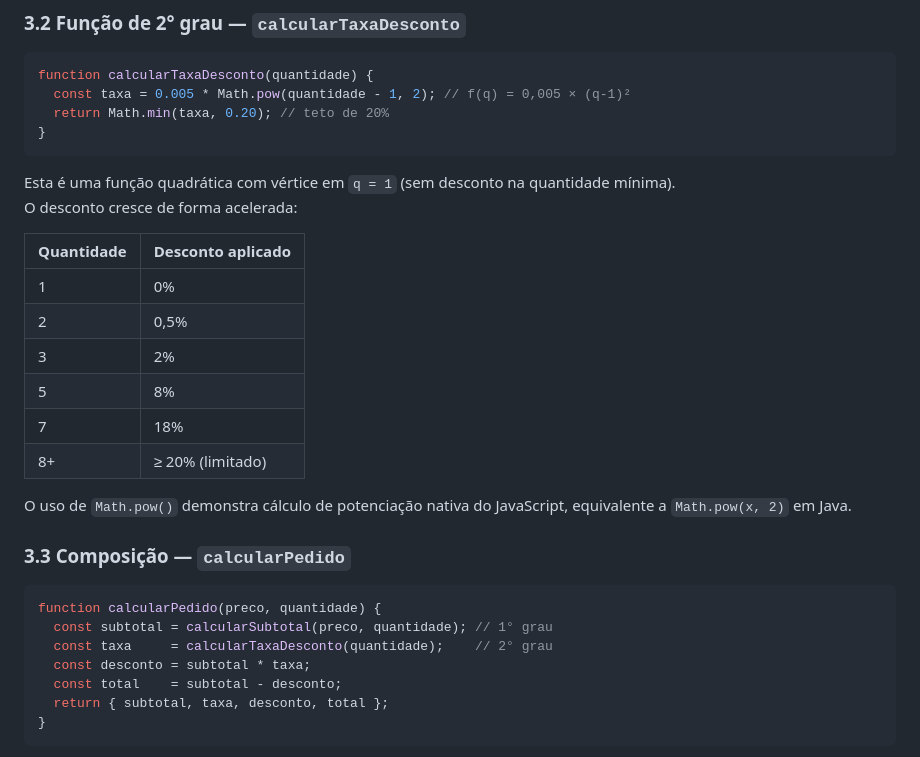
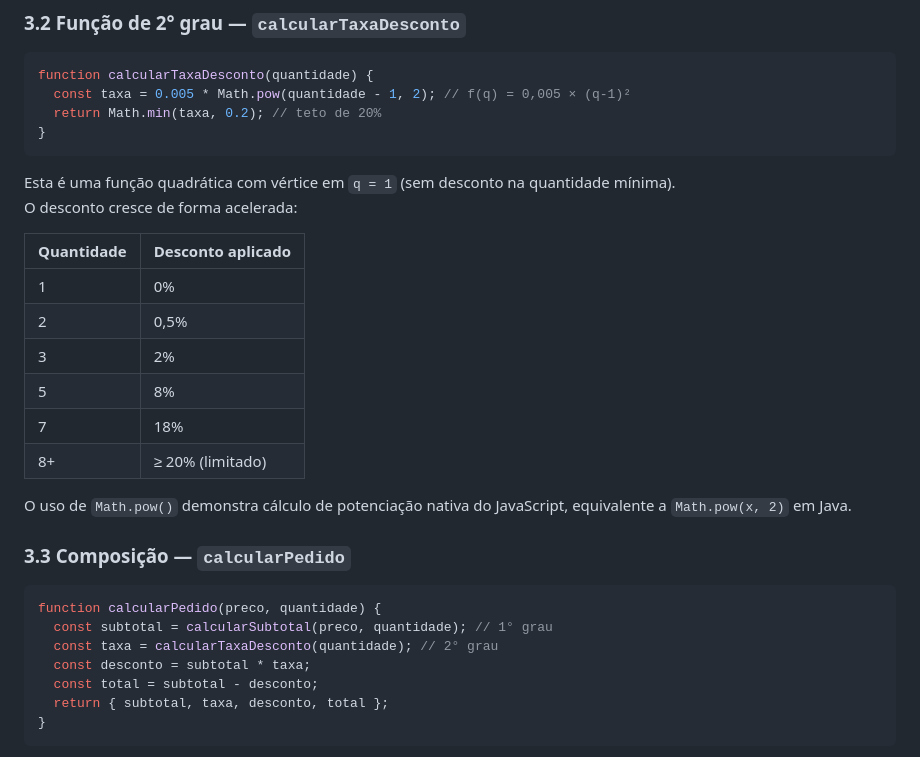
Before and after one commit to FiapOnGrupo5/happy-game, a Markdown page: docs/FASE3_ATUALIZACOES.md, the part around one of its changes. GitHub-like rendering.

````diff
--- a/docs/FASE3_ATUALIZACOES.md
+++ b/docs/FASE3_ATUALIZACOES.md
@@ -164,7 +181,7 @@ Exemplo: `calcularSubtotal(199.90, 3)` → **R$ 599,70**
 ```javascript
 function calcularTaxaDesconto(quantidade) {
   const taxa = 0.005 * Math.pow(quantidade - 1, 2); // f(q) = 0,005 × (q-1)²
-  return Math.min(taxa, 0.20); // teto de 20%
+  return Math.min(taxa, 0.2); // teto de 20%
 }
 ```
 
@@ -172,13 +189,13 @@ Esta é uma função quadrática com vértice em `q = 1` (sem desconto na quanti
 O desconto cresce de forma acelerada:
 
 | Quantidade | Desconto aplicado |
-|-----------|------------------|
-| 1         | 0%               |
-| 2         | 0,5%             |
-| 3         | 2%               |
-| 5         | 8%               |
-| 7         | 18%              |
-| 8+        | ≥ 20% (limitado) |
+| ---------- | ----------------- |
+| 1          | 0%                |
+| 2          | 0,5%              |
+| 3          | 2%                |
+| 5          | 8%                |
+| 7          | 18%               |
+| 8+         | ≥ 20% (limitado)  |
 
 O uso de `Math.pow()` demonstra cálculo de potenciação nativa do JavaScript, equivalente a `Math.pow(x, 2)` em Java.
 
@@ -187,9 +204,9 @@ O uso de `Math.pow()` demonstra cálculo de potenciação nativa do JavaScript,
 ```javascript
 function calcularPedido(preco, quantidade) {
   const subtotal = calcularSubtotal(preco, quantidade); // 1° grau
-  const taxa     = calcularTaxaDesconto(quantidade);    // 2° grau
+  const taxa = calcularTaxaDesconto(quantidade); // 2° grau
   const desconto = subtotal * taxa;
-  const total    = subtotal - desconto;
+  const total = subtotal - desconto;
   return { subtotal, taxa, desconto, total };
 }
 ```
````
Also changed, not shown: other parts of docs/FASE3_ATUALIZACOES.md (+32 -15 lines).
